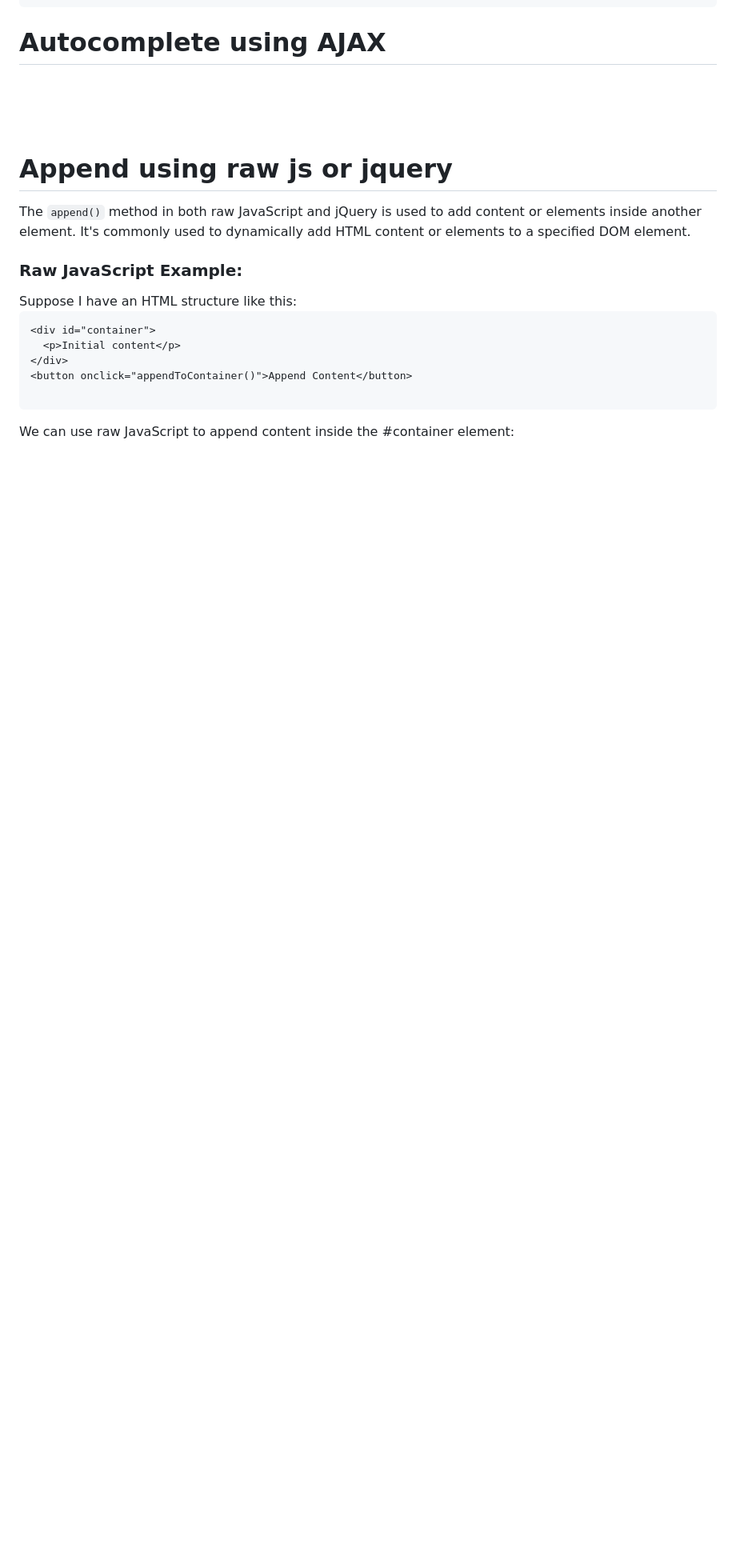
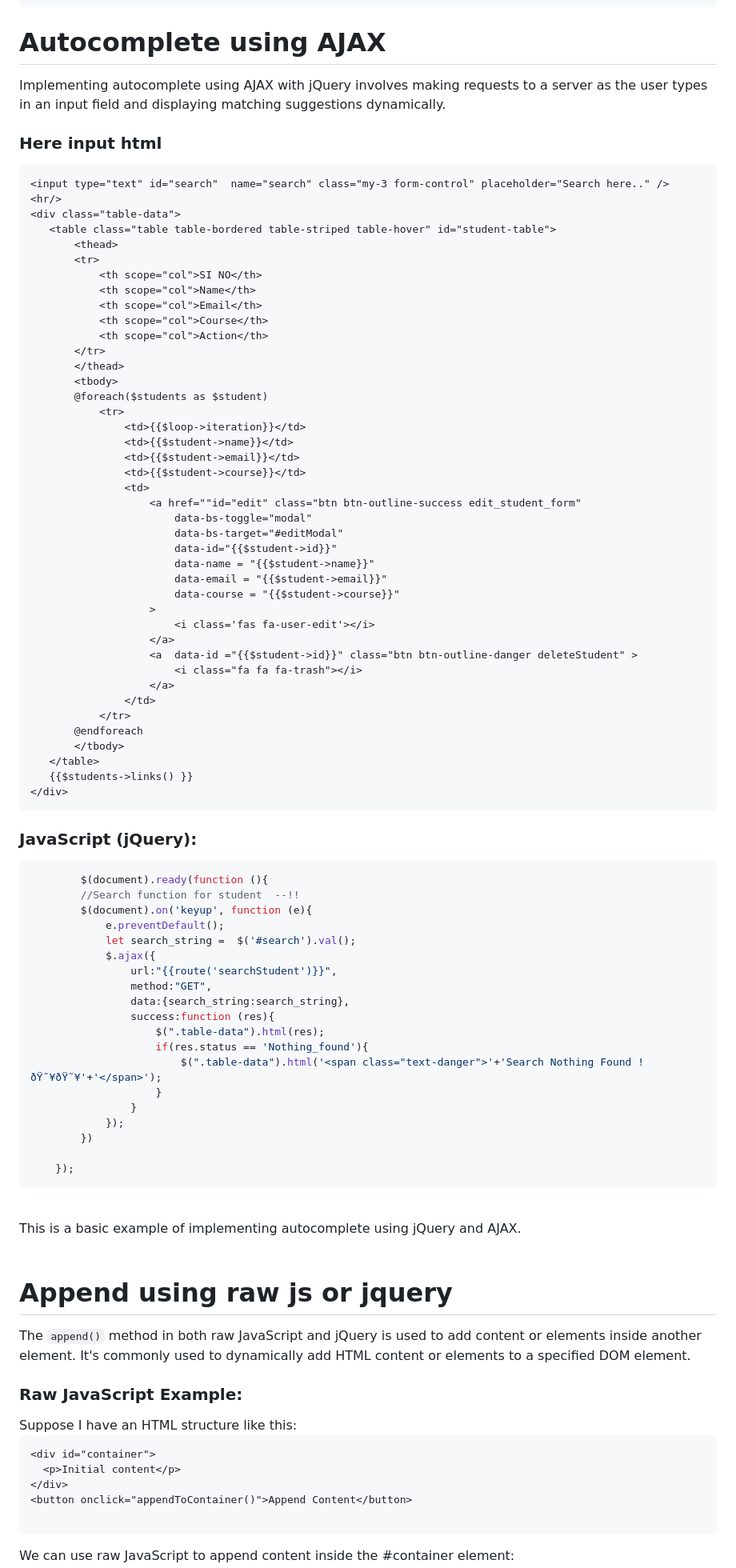
Before and after one commit to mushahadur/Task-From-ICT-Layer, a Markdown page: README.md, the part around one of its changes. Shown at 80% size. Drawn GitHub-style; blank space fills up the shorter version.

````diff
--- a/README.md
+++ b/README.md
@@ -1187,8 +1187,78 @@ Now call the Student Controller method addStudent
 
 # Autocomplete using AJAX <a name="autocomplete_using_ajax"></a>
 
-<br/>
-
+ Implementing autocomplete using AJAX with jQuery involves making requests to a server as the user types in an input field and displaying matching suggestions dynamically.
+
+ ### Here input html
+
+ ```html
+<input type="text" id="search"  name="search" class="my-3 form-control" placeholder="Search here.." />
+<hr/>
+<div class="table-data">
+    <table class="table table-bordered table-striped table-hover" id="student-table">
+        <thead>
+        <tr>
+            <th scope="col">SI NO</th>
+            <th scope="col">Name</th>
+            <th scope="col">Email</th>
+            <th scope="col">Course</th>
+            <th scope="col">Action</th>
+        </tr>
+        </thead>
+        <tbody>
+        @foreach($students as $student)
+            <tr>
+                <td>{{$loop->iteration}}</td>
+                <td>{{$student->name}}</td>
+                <td>{{$student->email}}</td>
+                <td>{{$student->course}}</td>
+                <td>
+                    <a href=""id="edit" class="btn btn-outline-success edit_student_form"
+                        data-bs-toggle="modal"
+                        data-bs-target="#editModal"
+                        data-id="{{$student->id}}"
+                        data-name = "{{$student->name}}"
+                        data-email = "{{$student->email}}"
+                        data-course = "{{$student->course}}"
+                    >
+                        <i class='fas fa-user-edit'></i>
+                    </a>
+                    <a  data-id ="{{$student->id}}" class="btn btn-outline-danger deleteStudent" >
+                        <i class="fa fa fa-trash"></i>
+                    </a>
+                </td>
+            </tr>
+        @endforeach
+        </tbody>
+    </table>
+    {{$students->links() }}
+</div>
+ ```
+### JavaScript (jQuery):
+
+```javascript
+        $(document).ready(function (){
+        //Search function for student  --!!
+        $(document).on('keyup', function (e){
+            e.preventDefault();
+            let search_string =  $('#search').val();
+            $.ajax({
+                url:"{{route('searchStudent')}}",
+                method:"GET",
+                data:{search_string:search_string},
+                success:function (res){
+                    $(".table-data").html(res);
+                    if(res.status == 'Nothing_found'){
+                        $(".table-data").html('<span class="text-danger">'+'Search Nothing Found !ðŸ˜¥ðŸ˜¥'+'</span>');
+                    }
+                }
+            });
+        })
+
+    });
+```
+<br/>
+  This is a basic example of implementing autocomplete using jQuery and AJAX.
 
 
 <br/>
````
Also changed, not shown: other parts of README.md (+11 -9 lines).
